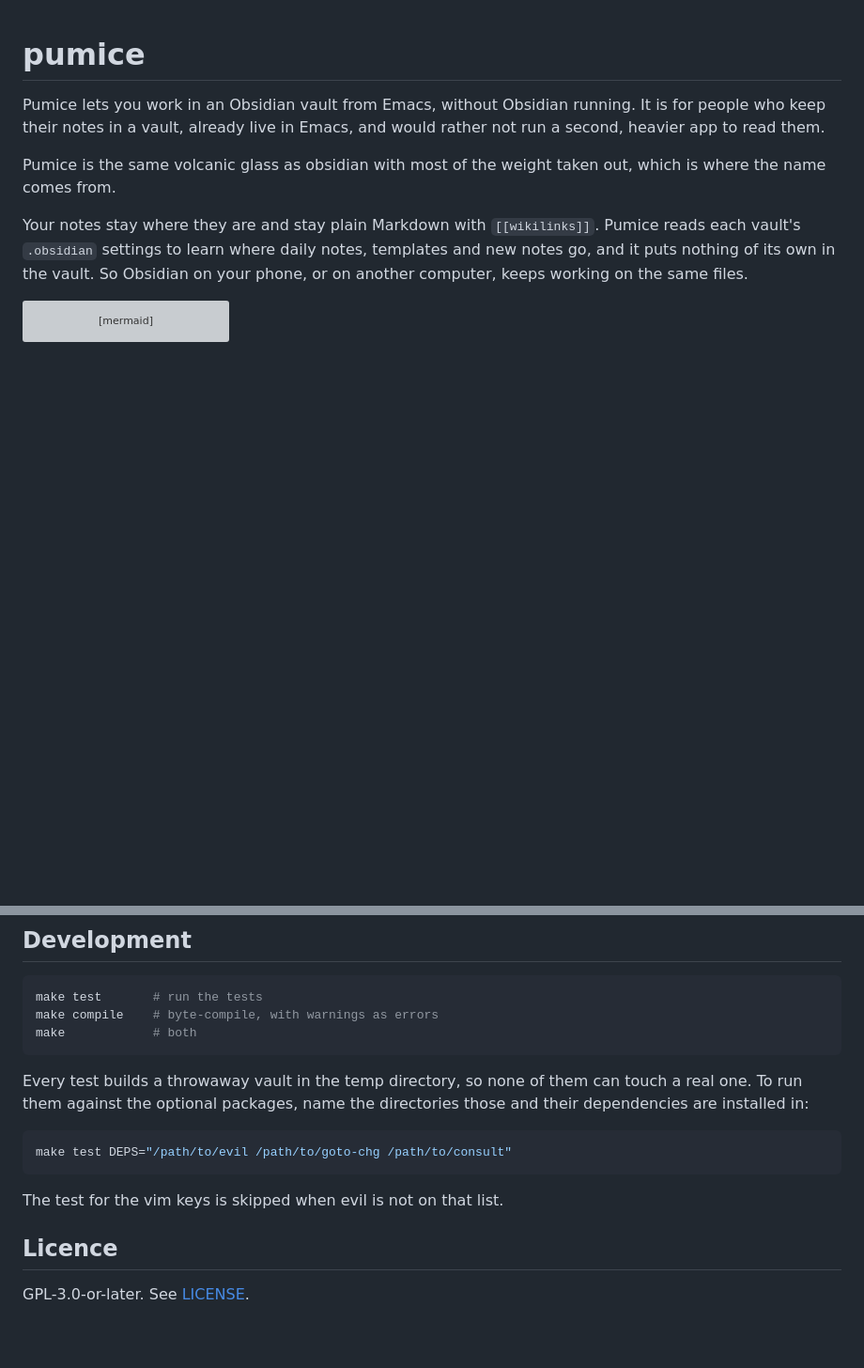
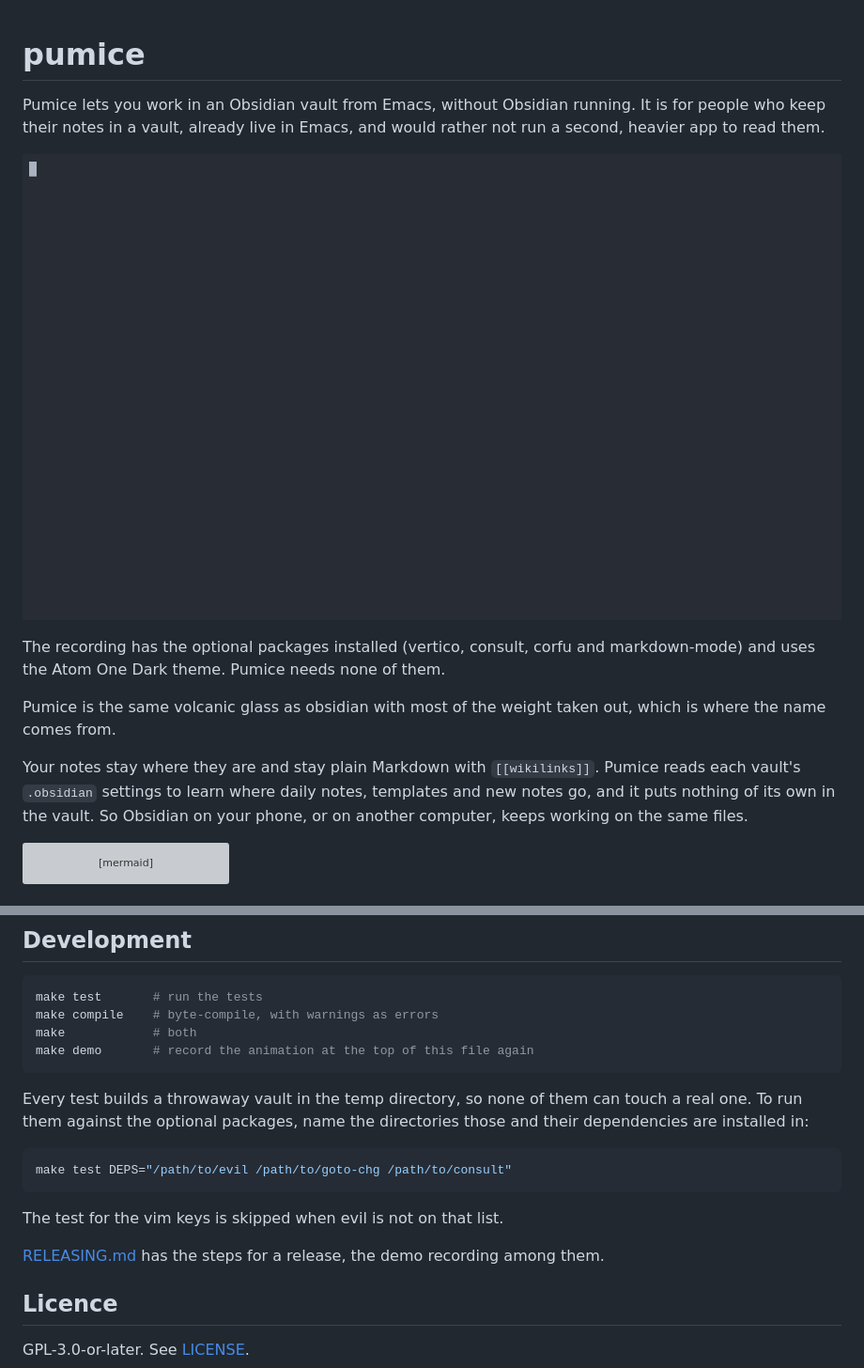
Before and after one commit to kirahowe/pumice, a Markdown page: README.md, 2 parts joined by grey strips. Shown at 94% size. Drawn GitHub-style; pictures changed too: demo/demo.gif (added); blank space fills up the shorter version; grey boxes are pictures that could not be loaded.

````diff
--- a/README.md
+++ b/README.md
@@ -3,6 +3,12 @@
 Pumice lets you work in an Obsidian vault from Emacs, without Obsidian
 running. It is for people who keep their notes in a vault, already live in
 Emacs, and would rather not run a second, heavier app to read them.
+
+![Jumping to a note with a live preview, following a link and coming back, the backlinks panel turning an unlinked mention into a link, the folder tree, note names completing after two square brackets, a rename that rewrites three links, a line logged to today's note, and the same vault queried from the shell](demo/demo.gif)
+
+The recording has the optional packages installed (vertico, consult, corfu
+and markdown-mode) and uses the Atom One Dark theme. Pumice needs none of
+them.
 
 Pumice is the same volcanic glass as obsidian with most of the weight taken
 out, which is where the name comes from.
@@ -281,6 +287,7 @@ Windows locations come from Obsidian's documentation, and
 make test       # run the tests
 make compile    # byte-compile, with warnings as errors
 make            # both
+make demo       # record the animation at the top of this file again
 ```
 
 Every test builds a throwaway vault in the temp directory, so none of them
@@ -293,6 +300,9 @@ make test DEPS="/path/to/evil /path/to/goto-chg /path/to/consult"
 
 The test for the vim keys is skipped when evil is not on that list.
 
+[RELEASING.md](RELEASING.md) has the steps for a release, the demo
+recording among them.
+
 ## Licence
 
 GPL-3.0-or-later. See [LICENSE](LICENSE).
````
Also changed, not shown: demo/vault/Home.md (added, +9 -0 lines), demo/vault/Reading list.md (added, +9 -0 lines), 12 other files.
